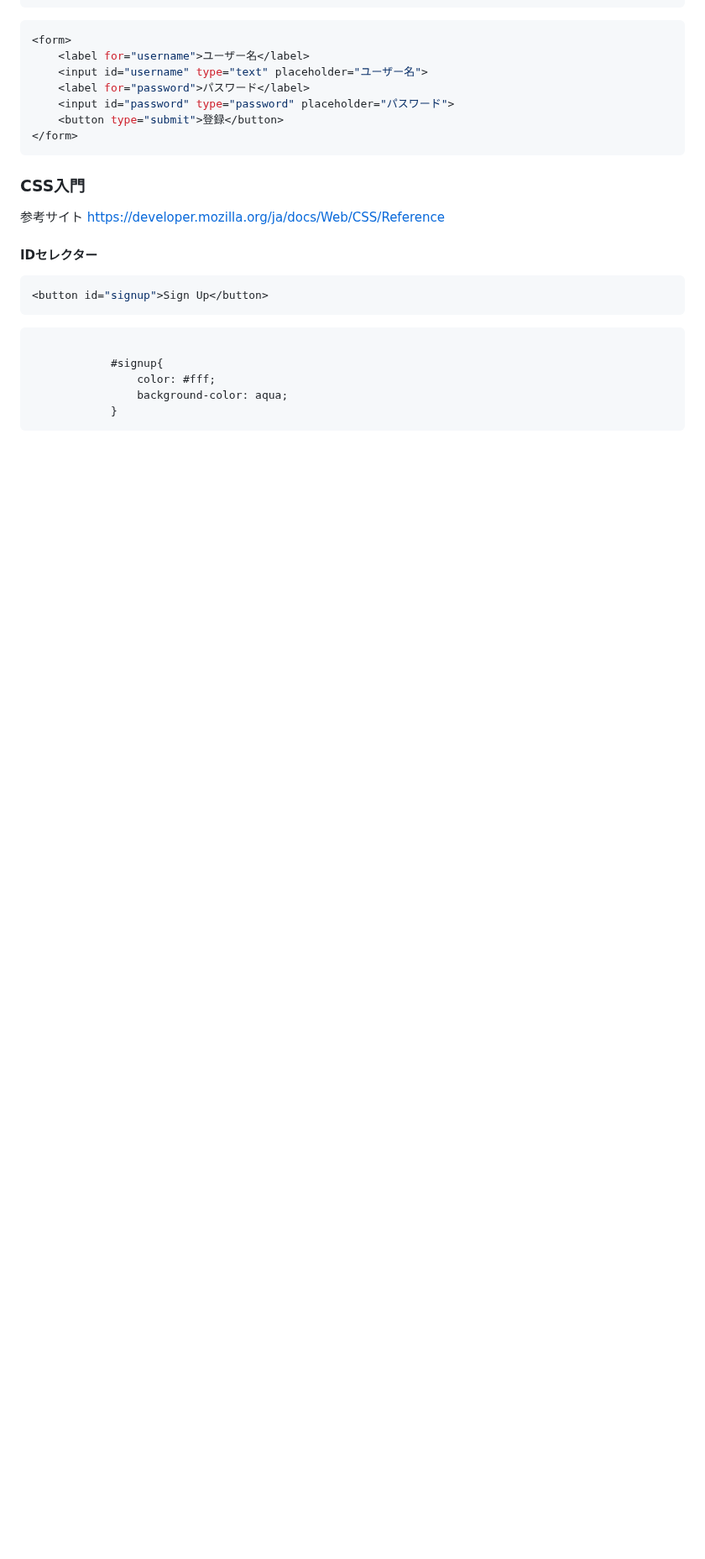
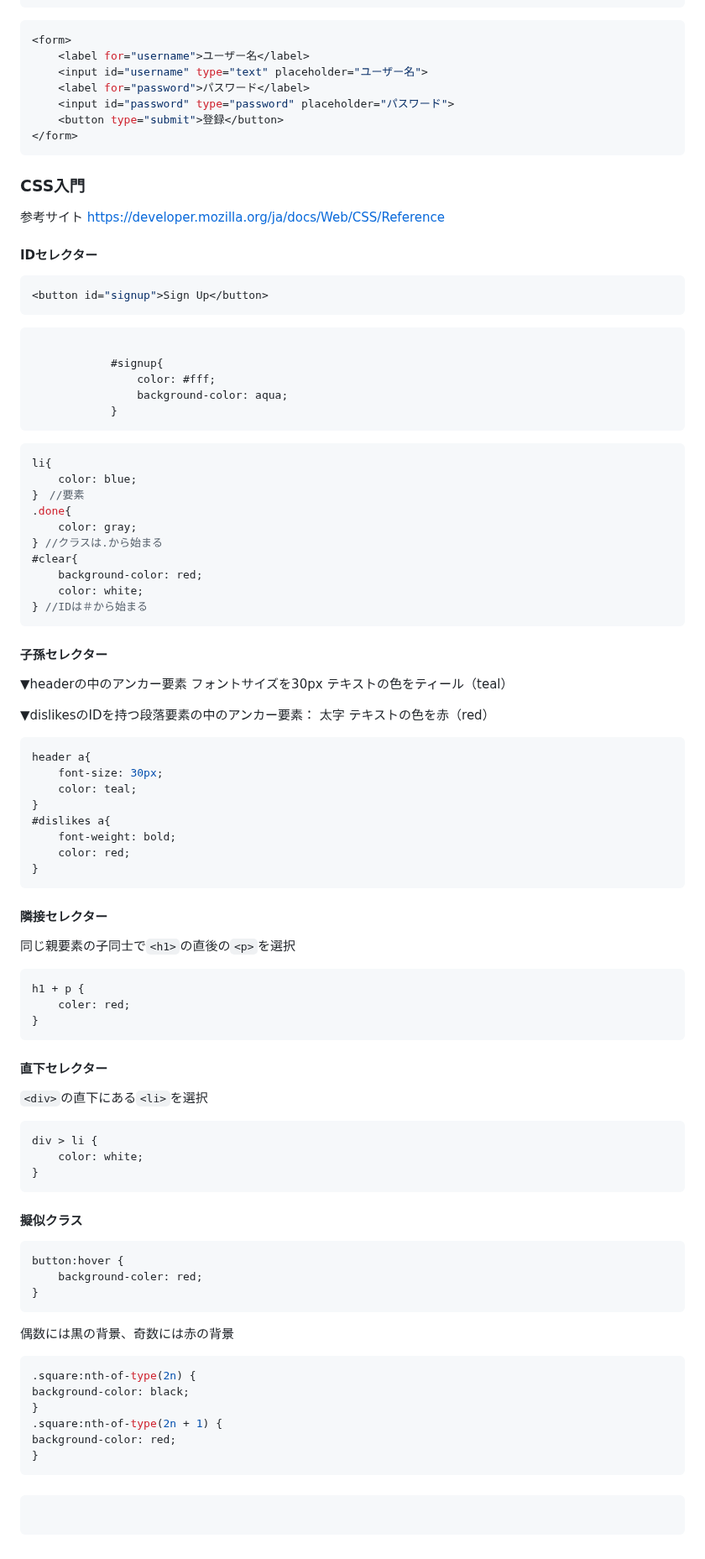
Before and after one commit to nyanchu-0000/udemy-memo, a Markdown page: readme.md, the part around the change. Shown at 84% size. Drawn GitHub-style; blank space fills up the shorter version.

Commit message:
擬似クラスまで追加

````diff
--- a/readme.md
+++ b/readme.md
@@ -3561,3 +3561,65 @@ https://developer.mozilla.org/ja/docs/Web/CSS/Reference
                 background-color: aqua;
             }
 ```
+```javascript
+li{
+    color: blue;
+}　//要素
+.done{
+    color: gray;
+} //クラスは.から始まる
+#clear{
+    background-color: red;
+    color: white;
+} //IDは＃から始まる
+```
+#### 子孫セレクター
+▼headerの中のアンカー要素
+フォントサイズを30px
+テキストの色をティール（teal）
+
+▼dislikesのIDを持つ段落要素の中のアンカー要素：
+太字
+テキストの色を赤（red）
+```javascript
+header a{
+    font-size: 30px;
+    color: teal;
+}
+#dislikes a{
+    font-weight: bold;
+    color: red;
+}
+```
+#### 隣接セレクター
+同じ親要素の子同士で`<h1>`の直後の`<p>`を選択
+```javascript
+h1 + p {
+    coler: red;
+}
+```
+#### 直下セレクター
+`<div>`の直下にある`<li>`を選択
+```javascript
+div > li {
+    color: white;
+}
+```
+#### 擬似クラス
+```javascript
+button:hover {
+    background-coler: red;
+}
+```
+偶数には黒の背景、奇数には赤の背景
+```javascript
+.square:nth-of-type(2n) {
+background-color: black;
+}
+.square:nth-of-type(2n + 1) {
+background-color: red;
+}
+```
+####
+```javascript
+```
````
